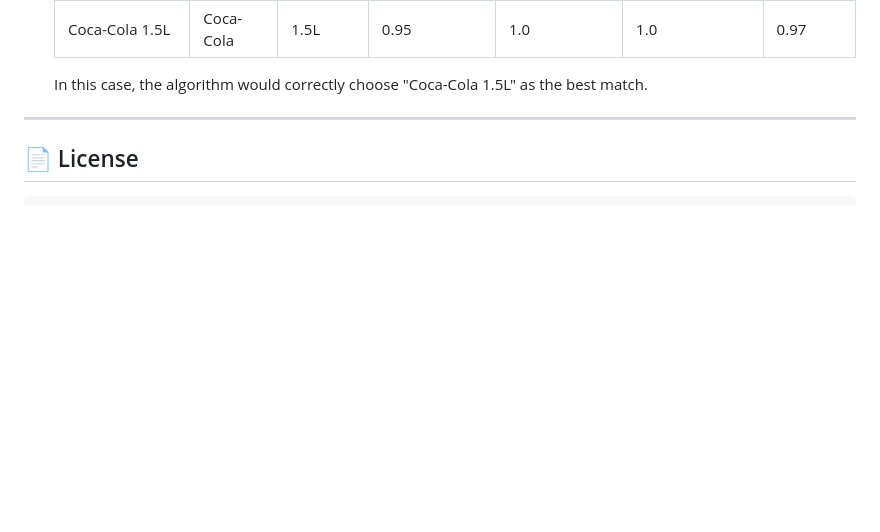
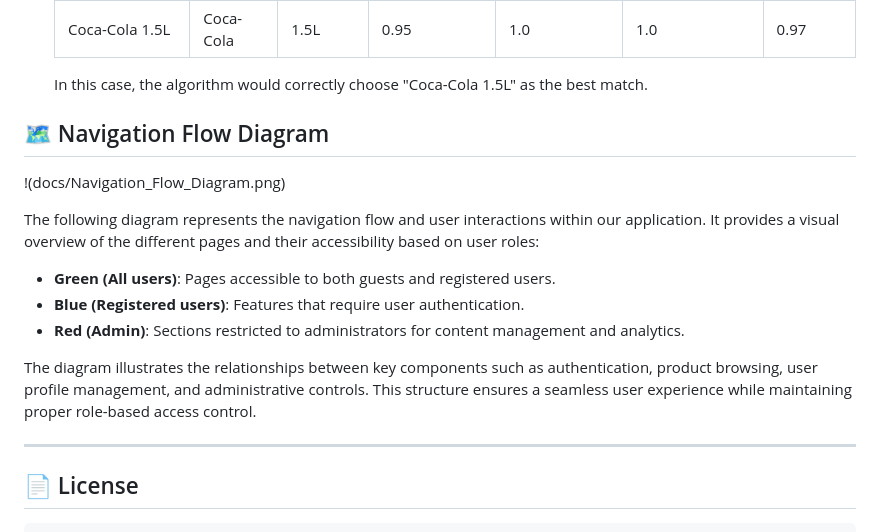
Before and after one commit to CodeURJC-DAW-2024-25/webapp01, a Markdown page: README.md, the part around the change. Drawn GitHub-style; blank space fills up the shorter version.

Commit message:
docs: add navigation flow diagram and enhance README content

```diff
--- a/README.md
+++ b/README.md
@@ -194,7 +194,17 @@ This schema provides an overview of how different entities interact within the s
     In this case, the algorithm would correctly choose "Coca-Cola 1.5L" as the best match.
 
 
+## 🗺️ Navigation Flow Diagram
 
+!(docs/Navigation_Flow_Diagram.png)
+
+The following diagram represents the navigation flow and user interactions within our application. It provides a visual overview of the different pages and their accessibility based on user roles:
+
+- **Green (All users)**: Pages accessible to both guests and registered users.
+- **Blue (Registered users)**: Features that require user authentication.
+- **Red (Admin)**: Sections restricted to administrators for content management and analytics.
+
+The diagram illustrates the relationships between key components such as authentication, product browsing, user profile management, and administrative controls. This structure ensures a seamless user experience while maintaining proper role-based access control.
 
 ---
 
```
Also changed, not shown: Navigation_Flow_Diagram.png (added).
